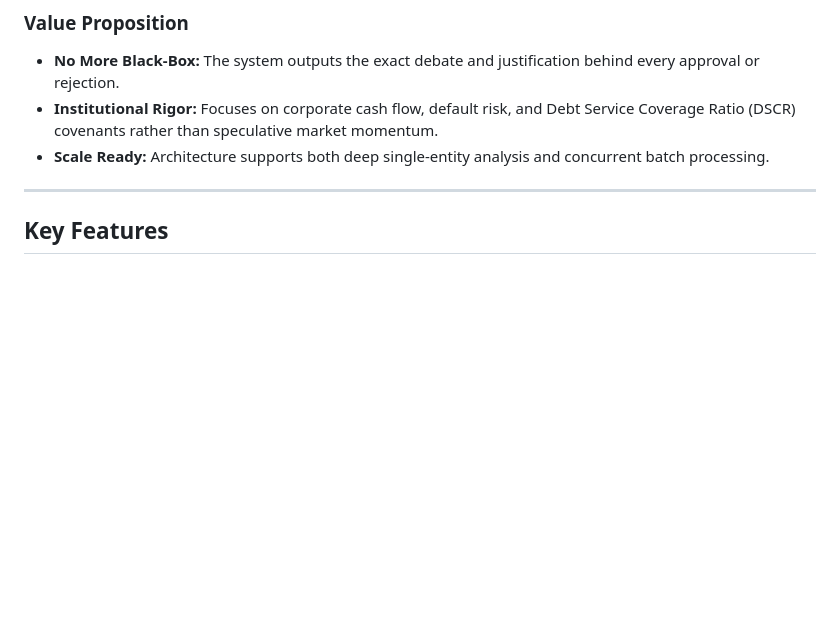
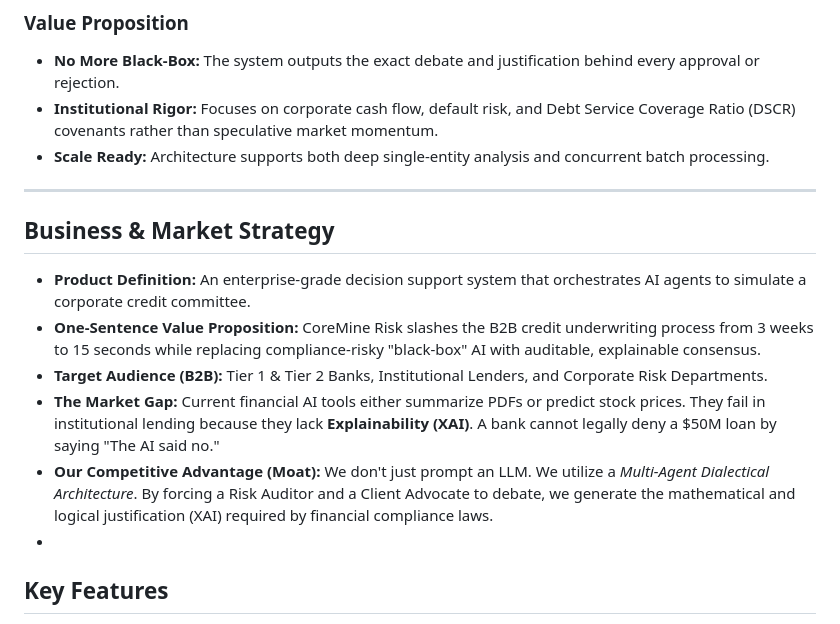
Before and after one commit to EyupEfeAslan2/hm_mobil_app_2, a Markdown page: README.md, the part around the change. Rendered like a GitHub page; blank space fills up the shorter version.

Commit message:
Enhance README with business and market strategy
Added business and market strategy section to README.

```diff
--- a/README.md
+++ b/README.md
@@ -21,7 +21,14 @@ The result is a transparent, auditable, and B2B-ready corporate credit memo.
 * **Scale Ready:** Architecture supports both deep single-entity analysis and concurrent batch processing.
 
 ---
+## Business & Market Strategy
 
+* **Product Definition:** An enterprise-grade decision support system that orchestrates AI agents to simulate a corporate credit committee.
+* **One-Sentence Value Proposition:** CoreMine Risk slashes the B2B credit underwriting process from 3 weeks to 15 seconds while replacing compliance-risky "black-box" AI with auditable, explainable consensus.
+* **Target Audience (B2B):** Tier 1 & Tier 2 Banks, Institutional Lenders, and Corporate Risk Departments.
+* **The Market Gap:** Current financial AI tools either summarize PDFs or predict stock prices. They fail in institutional lending because they lack **Explainability (XAI)**. A bank cannot legally deny a $50M loan by saying "The AI said no."
+* **Our Competitive Advantage (Moat):** We don't just prompt an LLM. We utilize a *Multi-Agent Dialectical Architecture*. By forcing a Risk Auditor and a Client Advocate to debate, we generate the mathematical and logical justification (XAI) required by financial compliance laws.
+*
 ## Key Features
 
 * **Multi-Agent Consensus:** Decisions are forged through deliberate conflict between a Risk Auditor, a Client Advocate, and a Compliance Agent.
```
